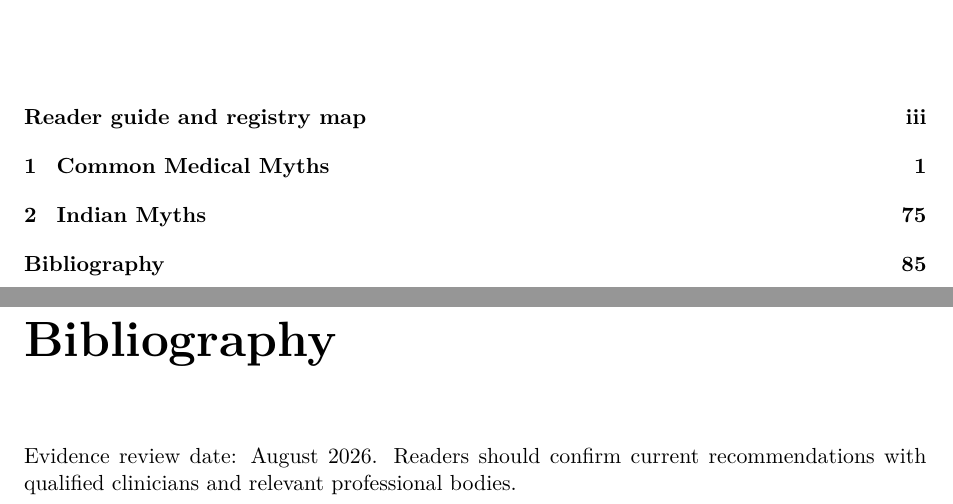
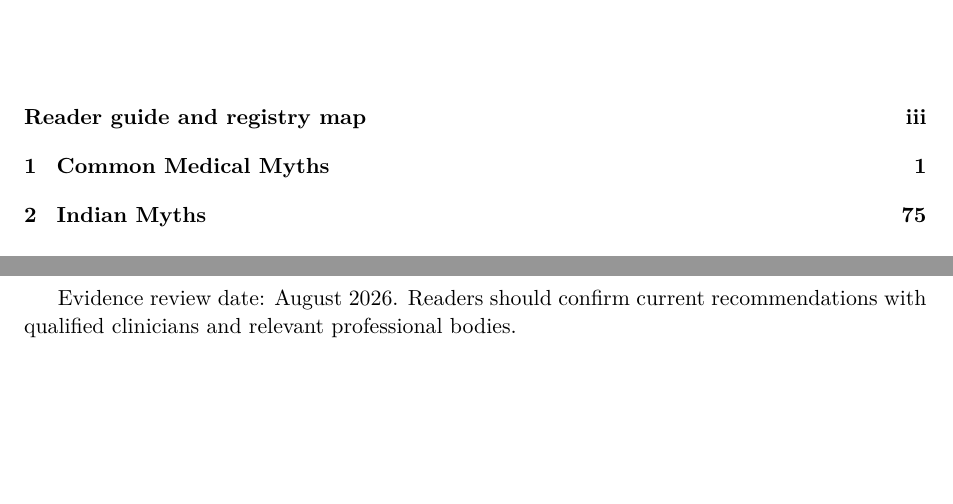
Before and after one commit to csv610/med_myths_book, a LaTeX thesis (med_myths.tex): two parts of pages 5 and 90 of 94, joined at a grey line, cut so that both start at the same text, the shorter picture padded with empty space. Compiled offline with pdfLaTeX.

Commit message:
Remove duplicate empty bibliography heading

```diff
--- a/med_myths.tex
+++ b/med_myths.tex
@@ -1179,11 +1179,10 @@ Search stable IDs for quick lookup. False rejects a claim as stated; Uncertain m
 \textbf{Fact:} Testosterone therapy is intended for men with compatible symptoms and repeatedly confirmed low testosterone, not as a universal wellness supplement. Benefits depend on the cause and severity of deficiency, and libido or energy can have many other causes. Treatment can suppress sperm production and requires assessment of contraindications, monitoring, and discussion of uncertain long-term risks. Over-the-counter ``testosterone boosters'' are not equivalent to prescribed therapy and may contain undeclared or unsafe ingredients. Diagnosis should precede treatment, and routine population-wide screening or supplementation is not recommended \cite{ref30,ref35}. \end{enumerate}
 \input{indian_myths}
 \backmatter
-\chapter*{Bibliography}
-\addcontentsline{toc}{chapter}{Bibliography}
 Evidence review date: August 2026. Readers should confirm current recommendations with qualified clinicians and relevant professional bodies.
 \begingroup
 \sloppy
+\renewcommand{\bibname}{Bibliography}
 \begin{thebibliography}{99}
 \bibitem{ref1}\detokenize{Madsen KM, et al. A population-based study of measles, mumps, and rubella vaccination and autism. New England Journal of Medicine. 2002;347:1477--1482. DOI: https://doi. org/10.1056/NEJMoa021134.}.
 \bibitem{ref2}\detokenize{Taylor LE, Swerdfeger AL, Eslick GD. Vaccines are not associated with autism: an evidence-based meta-analysis of case-control and cohort studies. Vaccine. 2014;32:3623-- 3629. DOI: https://doi.org/10.1016/j.vaccine.2014.04.085.}.
```
